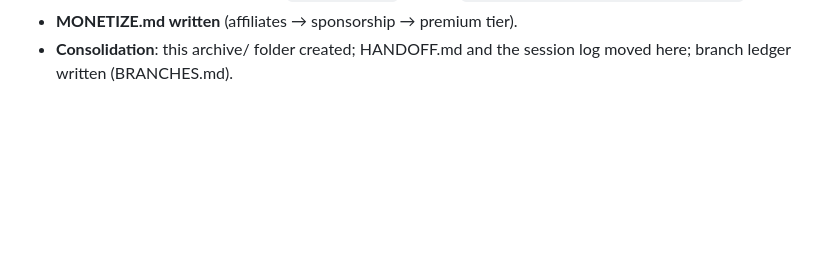
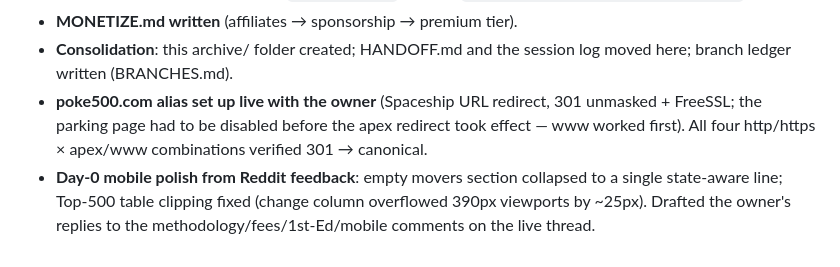
Before and after one commit to ninjahawk/S-and-Poke-500, a Markdown page: archive/HISTORY.md, the part around the change. Drawn GitHub-style; blank space fills up the shorter version.

Commit message:
Record day-0 mobile polish and poke500.com setup in docs
Co-Authored-By: Claude Fable 5 <noreply@anthropic.com>
Claude-Session: https://claude.ai/code/session_01KFXFHmx1gACrozqhAfZRhS

```diff
--- a/archive/HISTORY.md
+++ b/archive/HISTORY.md
@@ -142,3 +142,11 @@ Owner completed all three manual steps, verified by session probes:
 - **MONETIZE.md written** (affiliates → sponsorship → premium tier).
 - **Consolidation**: this archive/ folder created; HANDOFF.md and the session
   log moved here; branch ledger written (BRANCHES.md).
+- **poke500.com alias set up live with the owner** (Spaceship URL redirect,
+  301 unmasked + FreeSSL; the parking page had to be disabled before the apex
+  redirect took effect — www worked first). All four http/https × apex/www
+  combinations verified 301 → canonical.
+- **Day-0 mobile polish from Reddit feedback**: empty movers section
+  collapsed to a single state-aware line; Top-500 table clipping fixed
+  (change column overflowed 390px viewports by ~25px). Drafted the owner's
+  replies to the methodology/fees/1st-Ed/mobile comments on the live thread.
```
Also changed, not shown: CLAUDE.md (+5 -0 lines).
